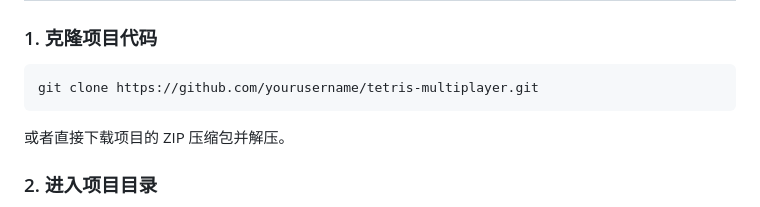
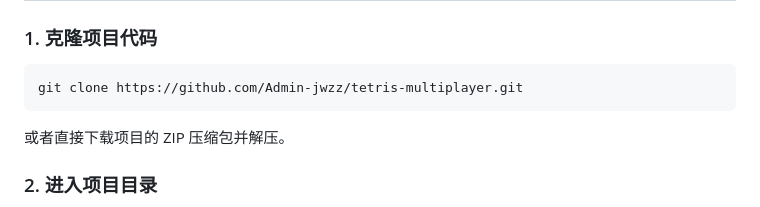
Before and after one commit to Admin-jwzz/tetris-multiplayer, a Markdown page: README.md, the part around the change. GitHub-like rendering.

Commit message:
Update README.md
1.0.0

````diff
--- a/README.md
+++ b/README.md
@@ -38,7 +38,7 @@ tetris-multiplayer/
 ### 1. 克隆项目代码
 
 ```bash
-git clone https://github.com/yourusername/tetris-multiplayer.git
+git clone https://github.com/Admin-jwzz/tetris-multiplayer.git
 ```
 
 或者直接下载项目的 ZIP 压缩包并解压。
````
